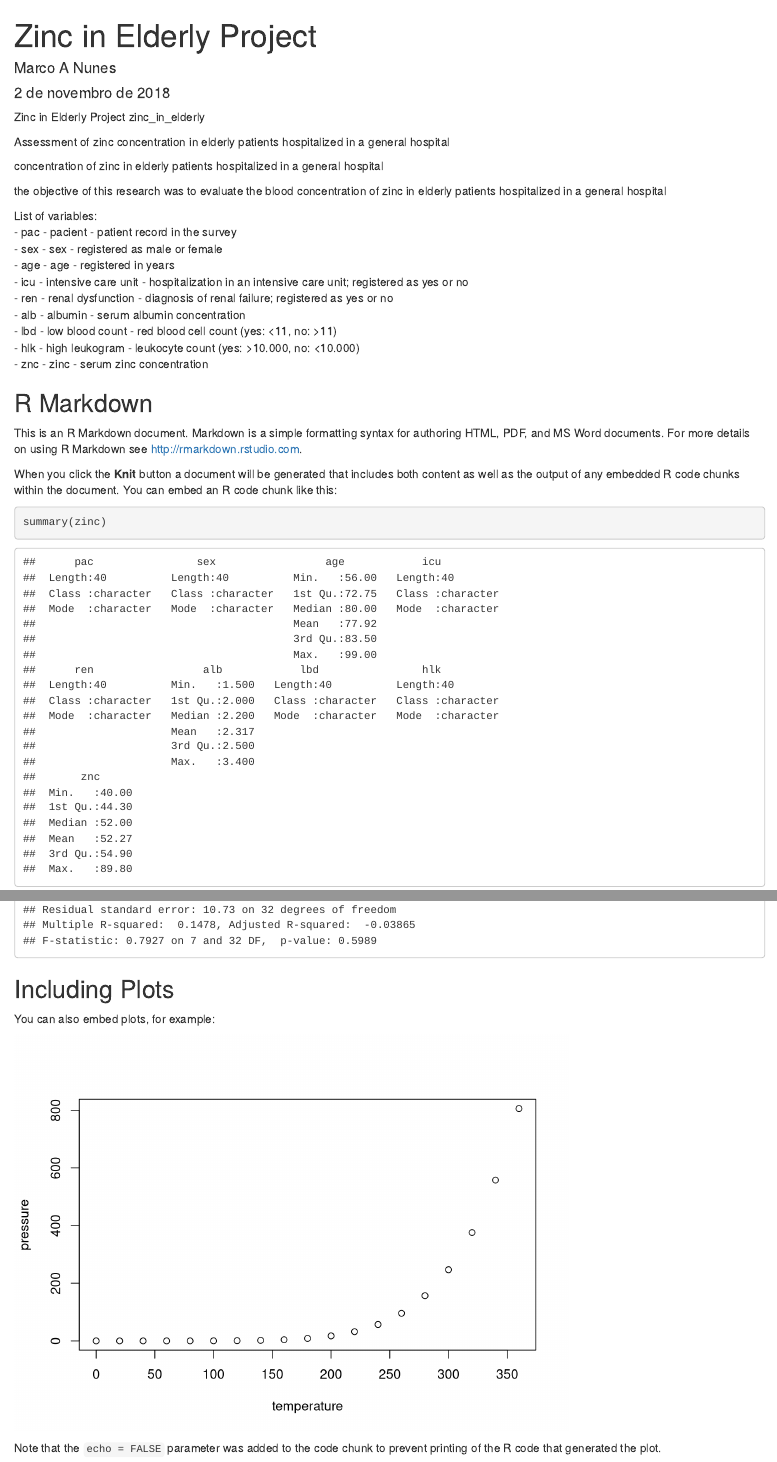
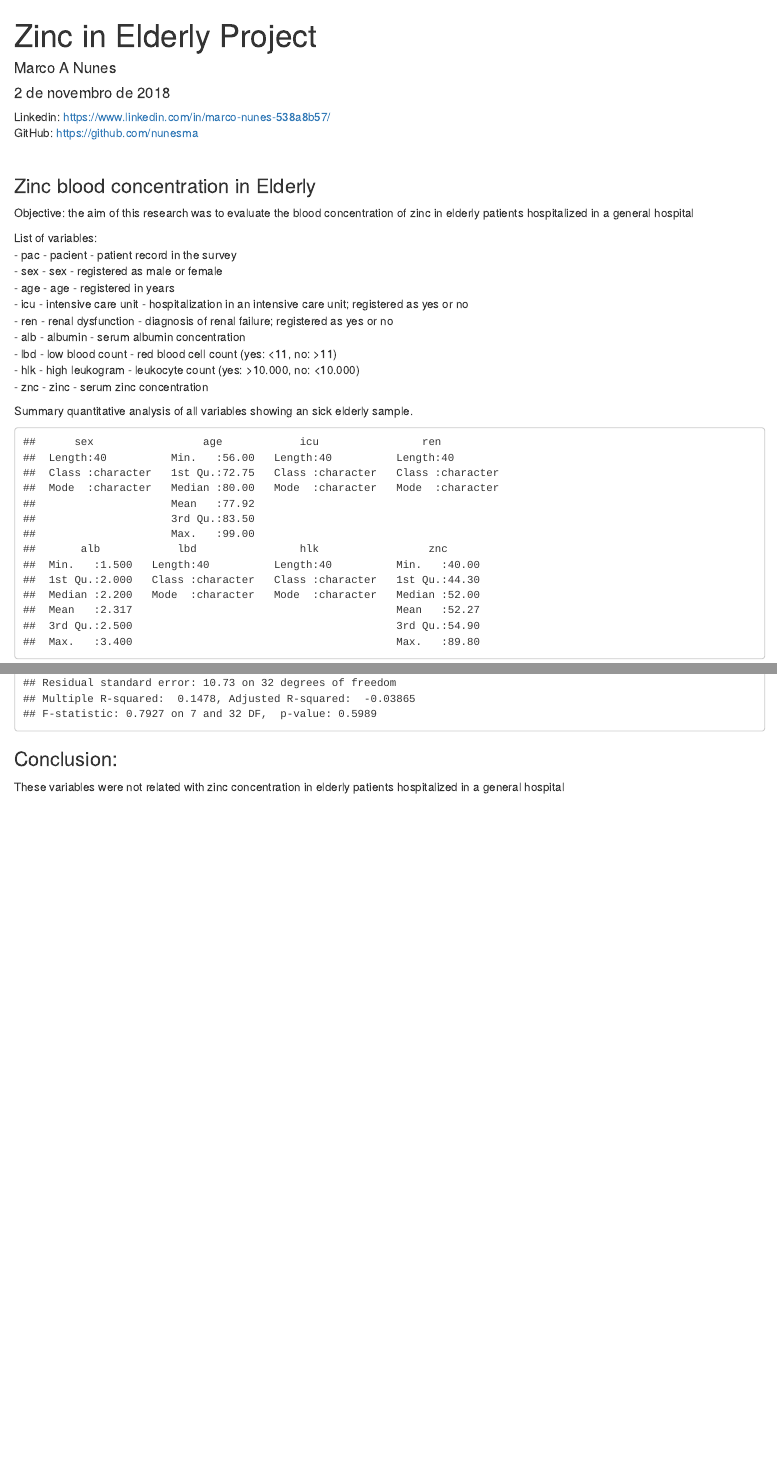
Before and after one commit to nunesma/Health-analytics, an R Markdown document (zinc_in_elderly/zinc_in_elderly.Rmd): the page in a window 1100 px wide, from its top, and a second part further down, joined at a grey line. Rendered offline with R 4.5, knitr and Pandoc, with nearby package versions.

Commit message:
Update new zinc_in_elderly.Rmd archive

````diff
--- a/zinc_in_elderly/zinc_in_elderly.Rmd
+++ b/zinc_in_elderly/zinc_in_elderly.Rmd
@@ -4,15 +4,12 @@ author: "Marco A Nunes"
 date: "2 de novembro de 2018"
 output: html_document
 ---
+Linkedin: https://www.linkedin.com/in/marco-nunes-538a8b57/ <br>
+GitHub: https://github.com/nunesma <br> <br>
 
-Zinc in Elderly Project
-zinc_in_elderly
+### Zinc blood concentration in Elderly
 
-Assessment of zinc concentration in elderly patients hospitalized in a general hospital
-
-concentration of zinc in elderly patients hospitalized in a general hospital
-
-the objective of this research was to evaluate the blood concentration of zinc in elderly patients hospitalized in a general hospital
+Objective: the aim of this research was to evaluate the blood concentration of zinc in elderly patients hospitalized in a general hospital
 
 List of variables: <br>
 - pac - pacient - patient record in the survey <br>
@@ -25,23 +22,17 @@ List of variables: <br>
 - hlk - high leukogram - leukocyte count (yes: >10.000, no: <10.000) <br>
 - znc - zinc - serum zinc concentration <br>
 
-
 ```{r setup, include=FALSE}
 knitr::opts_chunk$set(echo = TRUE)
 ```
 
-## R Markdown
-
-This is an R Markdown document. Markdown is a simple formatting syntax for authoring HTML, PDF, and MS Word documents. For more details on using R Markdown see <http://rmarkdown.rstudio.com>.
-
-When you click the **Knit** button a document will be generated that includes both content as well as the output of any embedded R code chunks within the document. You can embed an R code chunk like this:
 ```{r, echo=FALSE}
 # input data
 zinc <- read.csv("zinc.csv", sep =";")
 ```
 
-
-```{r}
-summary(zinc)
+Summary quantitative analysis of all variables showing an sick elderly sample.
+```{r, echo=FALSE}
+summary(zinc[-1])
 ```
 
@@ -48,5 +40,5 @@ summary(zinc)
 
-```{r}
+```{r, echo=FALSE}
 par(mfrow=c(1,3))
 hist(zinc$age, main = "", xlab = "Age")
 hist(zinc$alb, main = "", xlab = "Albumin")
@@ -127,9 +119,2 @@ mod8 <- lm(znc ~ age + alb + sex + icu + ren + lbd + hlk, data = zinc); summary(
-## Including Plots
-
-You can also embed plots, for example:
-
-```{r pressure, echo=FALSE}
-plot(pressure)
-```
-
-Note that the `echo = FALSE` parameter was added to the code chunk to prevent printing of the R code that generated the plot.
+### Conclusion:
+These variables were not related with zinc concentration in elderly patients hospitalized in a general hospital
````
Also changed, not shown: zinc_in_elderly/zinc_in_elderly.Rmd (19 more changed lines).
